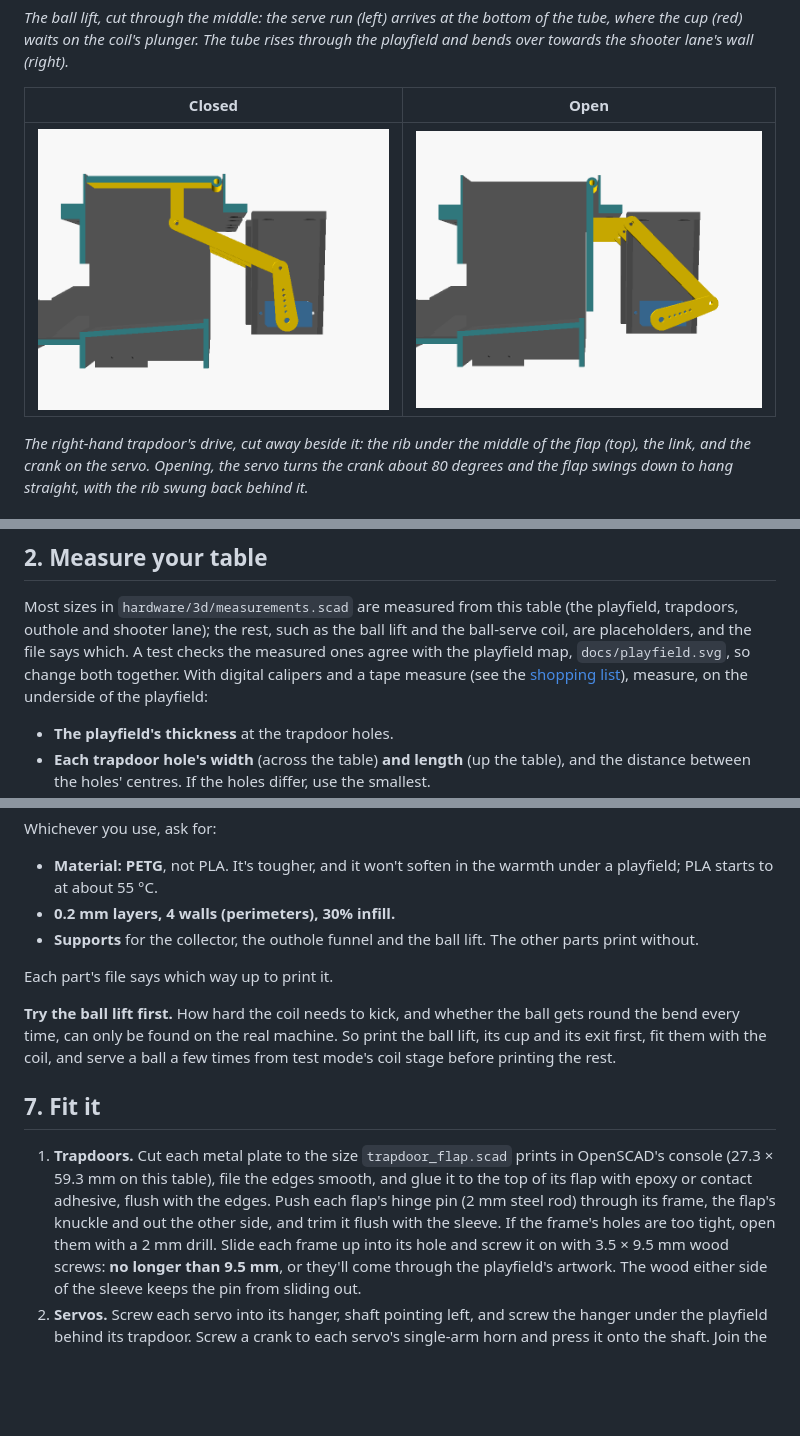
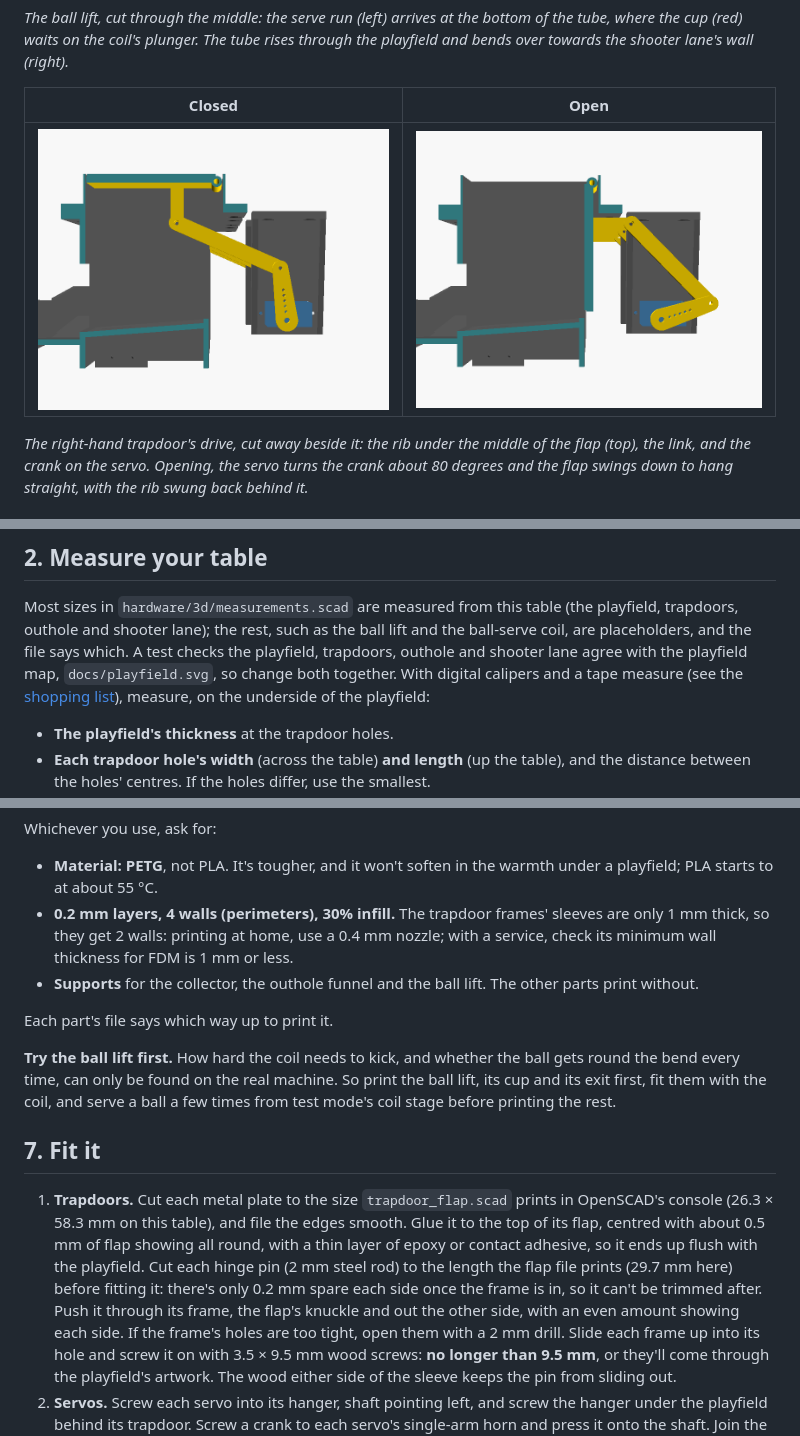
Before and after one commit to robhannan/fun-house-pinball, a Markdown page: docs/3d-printing.md, 3 parts joined by grey strips. GitHub-like rendering; pictures changed too: docs/images/trapdoor-closed.png, docs/images/trapdoor-open.png; blank space fills up the shorter version.

```diff
--- a/docs/3d-printing.md
+++ b/docs/3d-printing.md
@@ -98,8 +98,8 @@ brew install --cask openscad@snapshot
 Most sizes in `hardware/3d/measurements.scad` are measured from this table
 (the playfield, trapdoors, outhole and shooter lane); the rest, such as the ball
 lift and the ball-serve coil, are placeholders, and the file says which. A test
-checks the measured ones agree with the playfield map, `docs/playfield.svg`, so
-change both together. With digital calipers and a tape measure (see the
+checks the playfield, trapdoors, outhole and shooter lane agree with the
+playfield map, `docs/playfield.svg`, so change both together. With digital calipers and a tape measure (see the
 [shopping list](shopping-list.md#9-tools)), measure, on the underside of the
 playfield:
 
@@ -192,7 +192,10 @@ Whichever you use, ask for:
 
 - **Material: PETG**, not PLA. It's tougher, and it won't soften in the warmth
   under a playfield; PLA starts to at about 55 °C.
-- **0.2 mm layers, 4 walls (perimeters), 30% infill.**
+- **0.2 mm layers, 4 walls (perimeters), 30% infill.** The trapdoor frames'
+  sleeves are only 1 mm thick, so they get 2 walls: printing at home, use a
+  0.4 mm nozzle; with a service, check its minimum wall thickness for FDM is
+  1 mm or less.
 - **Supports** for the collector, the outhole funnel and the ball lift. The
   other parts print without.
 
@@ -207,11 +210,15 @@ rest.
 ## 7. Fit it
 
 1. **Trapdoors.** Cut each metal plate to the size `trapdoor_flap.scad` prints
-   in OpenSCAD's console (27.3 × 59.3 mm on this table), file the edges smooth,
-   and glue it to the top of its flap with epoxy or contact adhesive, flush with
-   the edges. Push each flap's hinge pin (2 mm steel rod) through its frame, the
-   flap's knuckle and out the other side, and trim it flush with the sleeve. If
-   the frame's holes are too tight, open them with a 2 mm drill. Slide each
+   in OpenSCAD's console (26.3 × 58.3 mm on this table), and file the edges
+   smooth. Glue it to the top of its flap, centred with about 0.5 mm of flap
+   showing all round, with a thin layer of epoxy or contact adhesive, so it
+   ends up flush with the playfield. Cut each hinge pin (2 mm steel rod) to the
+   length the flap file prints (29.7 mm here) before fitting it: there's only
+   0.2 mm spare each side once the frame is in, so it can't be trimmed after.
+   Push it through its frame, the flap's knuckle and out the other side, with
+   an even amount showing each side. If the frame's holes are too tight, open
+   them with a 2 mm drill. Slide each
    frame up into its hole and screw it on with 3.5 × 9.5 mm wood screws: **no
    longer than 9.5 mm**, or they'll come through the playfield's artwork. The
    wood either side of the sleeve keeps the pin from sliding out.
```
Also changed, not shown: docs/shopping-list.md (+2 -2 lines), docs/images/ball-return.png, 6 other files.
